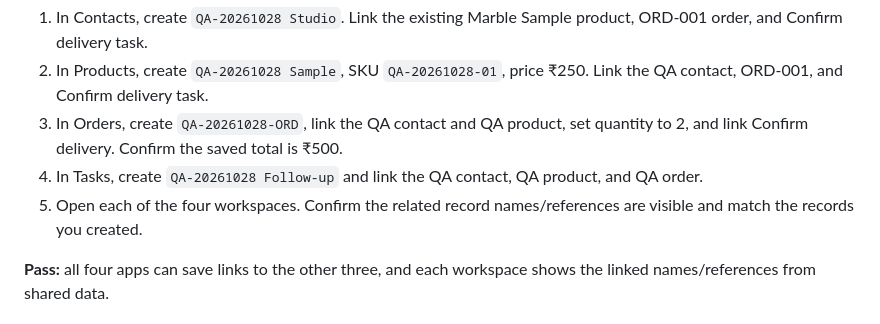
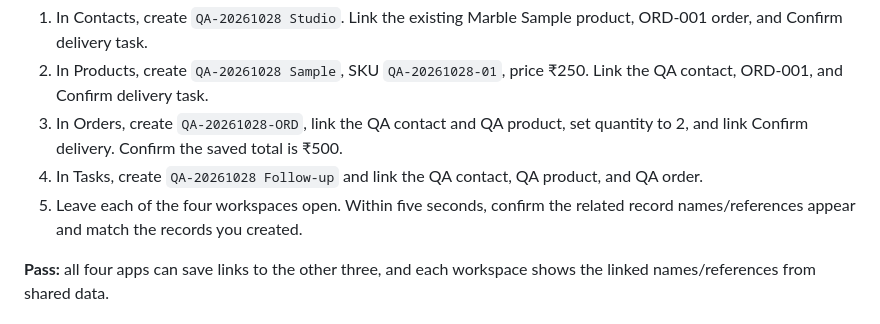
Before and after one commit to Ritikkeshari07/ArchScaleGuild01, a Markdown page: modular-demo/LIVE-ACCEPTANCE-CHECKLIST.md, the part around the change. Rendered like a GitHub page.

Commit message:
Update live checklist for automatic refresh

```diff
--- a/modular-demo/LIVE-ACCEPTANCE-CHECKLIST.md
+++ b/modular-demo/LIVE-ACCEPTANCE-CHECKLIST.md
@@ -14,7 +14,7 @@ Use a unique prefix such as `QA-20261028` to distinguish the test records.
 2. In Products, create `QA-20261028 Sample`, SKU `QA-20261028-01`, price ₹250. Link the QA contact, ORD-001, and Confirm delivery task.
 3. In Orders, create `QA-20261028-ORD`, link the QA contact and QA product, set quantity to 2, and link Confirm delivery. Confirm the saved total is ₹500.
 4. In Tasks, create `QA-20261028 Follow-up` and link the QA contact, QA product, and QA order.
-5. Open each of the four workspaces. Confirm the related record names/references are visible and match the records you created.
+5. Leave each of the four workspaces open. Within five seconds, confirm the related record names/references appear and match the records you created.
 
 **Pass:** all four apps can save links to the other three, and each workspace shows the linked names/references from shared data.
 
```
